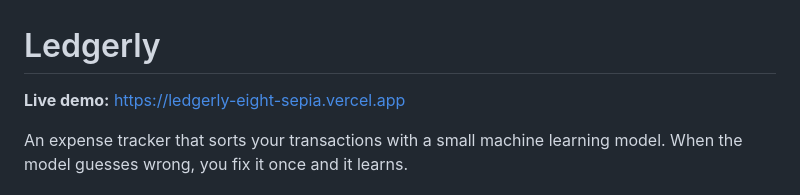
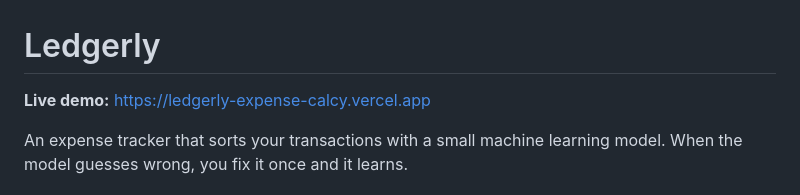
Before and after one commit to sushmithabungatavula/ledgerly, a Markdown page: README.md, the part around the change. Drawn GitHub-style.

Commit message:
Point live demo link at new URL

```diff
--- a/README.md
+++ b/README.md
@@ -1,6 +1,6 @@
 # Ledgerly
 
-**Live demo:** https://ledgerly-eight-sepia.vercel.app
+**Live demo:** https://ledgerly-expense-calcy.vercel.app
 
 An expense tracker that sorts your transactions with a small machine learning model. When the model guesses wrong, you fix it once and it learns.
 
```
